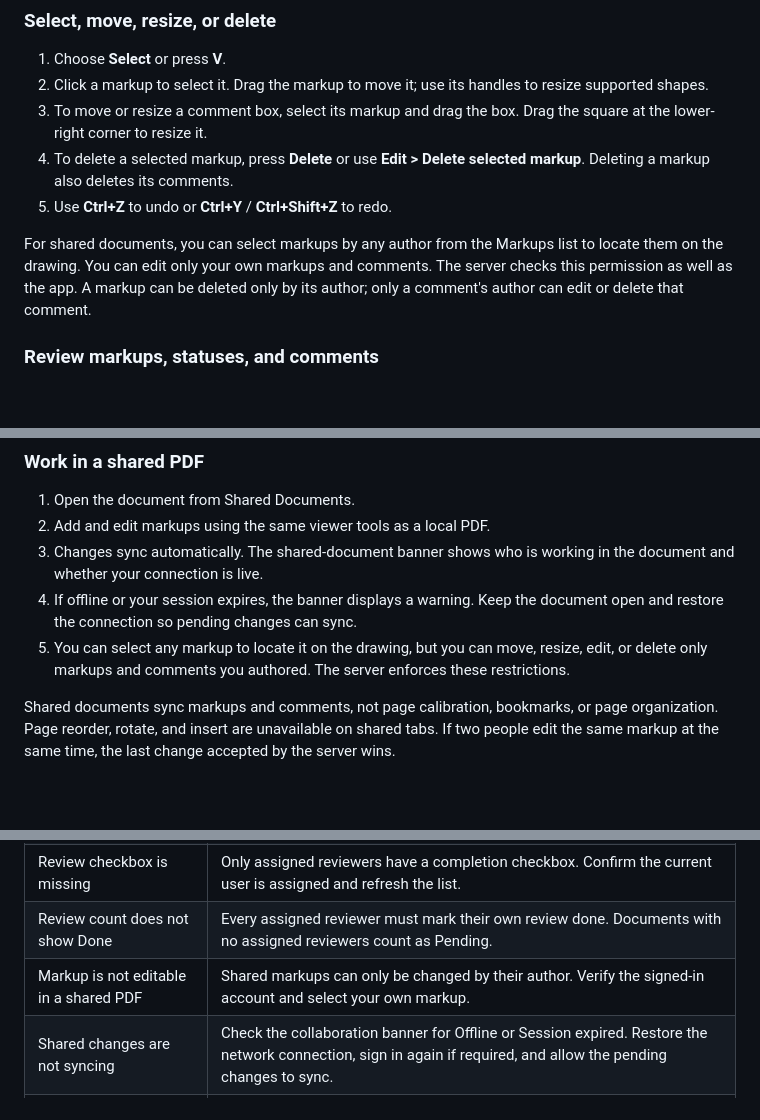
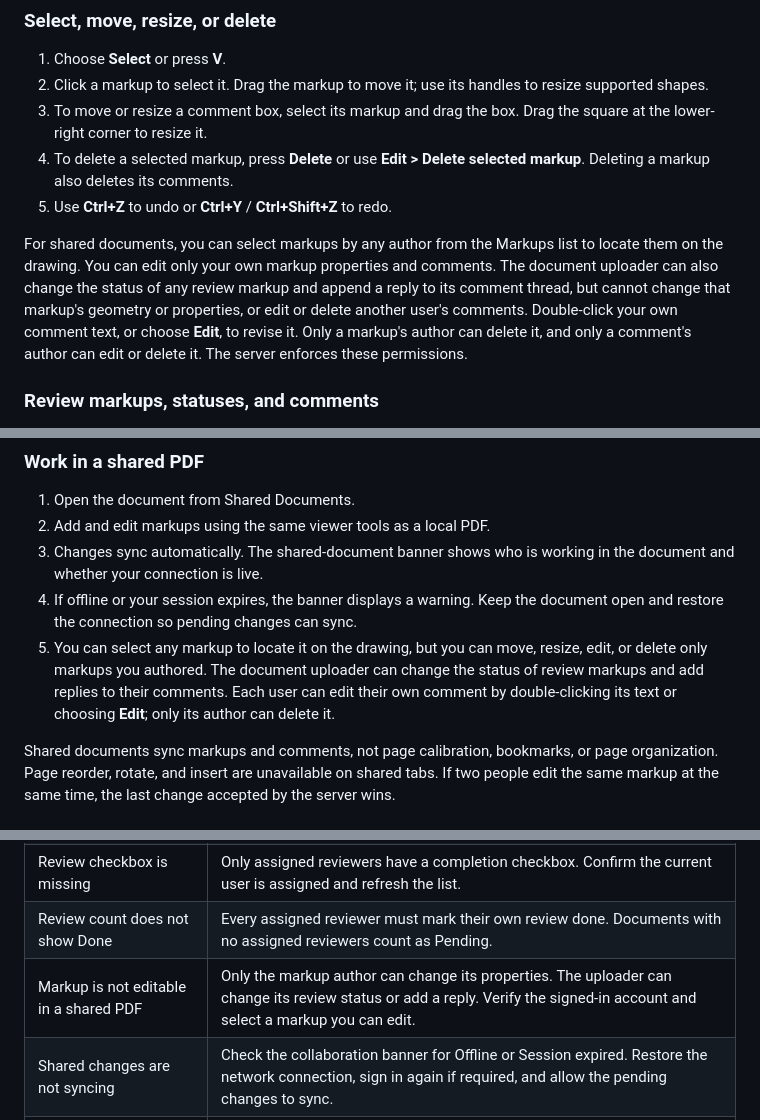
Before and after one commit to disinwebe/thryvopdf-markup-studio, a Markdown page: docs/USER-MANUAL.md, 3 parts joined by grey strips. Drawn GitHub-style; blank space fills up the shorter version.

```diff
--- a/docs/USER-MANUAL.md
+++ b/docs/USER-MANUAL.md
@@ -137,7 +137,7 @@ There is no standalone Callout drawing tool. Comment boxes are attached to revie
 4. To delete a selected markup, press **Delete** or use **Edit > Delete selected markup**. Deleting a markup also deletes its comments.
 5. Use **Ctrl+Z** to undo or **Ctrl+Y** / **Ctrl+Shift+Z** to redo.
 
-For shared documents, you can select markups by any author from the Markups list to locate them on the drawing. You can edit only your own markups and comments. The server checks this permission as well as the app. A markup can be deleted only by its author; only a comment's author can edit or delete that comment.
+For shared documents, you can select markups by any author from the Markups list to locate them on the drawing. You can edit only your own markup properties and comments. The document uploader can also change the status of any review markup and append a reply to its comment thread, but cannot change that markup's geometry or properties, or edit or delete another user's comments. Double-click your own comment text, or choose **Edit**, to revise it. Only a markup's author can delete it, and only a comment's author can edit or delete it. The server enforces these permissions.
 
 ### Review markups, statuses, and comments
 
@@ -374,7 +374,7 @@ Newly assigned reviewers receive an in-app alert and, if the administrator has c
 2. Add and edit markups using the same viewer tools as a local PDF.
 3. Changes sync automatically. The shared-document banner shows who is working in the document and whether your connection is live.
 4. If offline or your session expires, the banner displays a warning. Keep the document open and restore the connection so pending changes can sync.
-5. You can select any markup to locate it on the drawing, but you can move, resize, edit, or delete only markups and comments you authored. The server enforces these restrictions.
+5. You can select any markup to locate it on the drawing, but you can move, resize, edit, or delete only markups you authored. The document uploader can change the status of review markups and add replies to their comments. Each user can edit their own comment by double-clicking its text or choosing **Edit**; only its author can delete it.
 
 Shared documents sync markups and comments, not page calibration, bookmarks, or page organization. Page reorder, rotate, and insert are unavailable on shared tabs. If two people edit the same markup at the same time, the last change accepted by the server wins.
 
@@ -470,7 +470,7 @@ On Windows, use **Alt+F**, **Alt+E**, **Alt+O**, **Alt+V**, or **Alt+H** to open
 | Assigned user does not appear | The uploader should open **Manage access**, select the user, and choose **Save access**. Verify that the user is signing in with the assigned email address. |
 | Review checkbox is missing | Only assigned reviewers have a completion checkbox. Confirm the current user is assigned and refresh the list. |
 | Review count does not show Done | Every assigned reviewer must mark their own review done. Documents with no assigned reviewers count as Pending. |
-| Markup is not editable in a shared PDF | Shared markups can only be changed by their author. Verify the signed-in account and select your own markup. |
+| Markup is not editable in a shared PDF | Only the markup author can change its properties. The uploader can change its review status or add a reply. Verify the signed-in account and select a markup you can edit. |
 | Shared changes are not syncing | Check the collaboration banner for Offline or Session expired. Restore the network connection, sign in again if required, and allow the pending changes to sync. |
 | Email test fails | Check provider host/port, sender, mailbox credentials, and provider-specific requirements. For Graph, confirm the secret **value** is current and `Mail.Send` admin consent was granted. |
 | Search finds no text | Text search requires a text layer. Run OCR on scanned PDFs in another tool if searchable text is needed. Filename search in Shared Documents is separate from drawing text search. |
```
Also changed, not shown: other parts of docs/USER-MANUAL.md (+6 -6 lines), docs/user-manual-assets/markups-and-comments.png, docs/user-manual-assets/shared-documents.png, docs/user-manual-assets/workspace.png, 11 other files.
